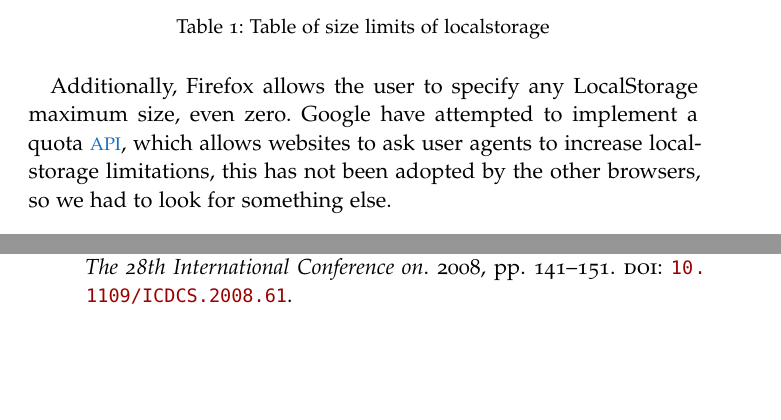
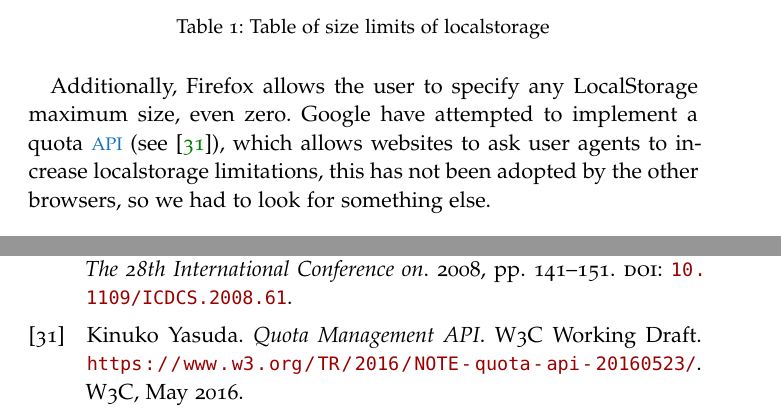
Before and after one commit to Skeen/report, a LaTeX thesis (ClassicThesis.tex, which reads Bibliography.bib, Chapters/Analysis.tex): two parts of pages 37 and 77 of 79, joined at a grey line, cut so that both start at the same text, the shorter picture padded with empty space. Compiled offline with pdfLaTeX; a missing font is replaced by an installed copy or a similar font.

Commit message:
Removed TODOs, as they are implemented now

```diff
--- a/Bibliography.bib
+++ b/Bibliography.bib
@@ -289,6 +279,16 @@
   institution = "W3C",
 }
 
+@TechReport{QuotaAPI,
+  author = {Kinuko Yasuda},
+  title = {Quota Management API},
+  note = "\url{https://www.w3.org/TR/2016/NOTE-quota-api-20160523/}",
+  month = may,
+  year = "2016",
+  type = "{W3C} Working Draft",
+  institution = "W3C",
+}
+
 @TechReport{WebTorrent:api,
   author = {Feross Aboukhadijeh and others},
   title = {WebTorrent Documentation},
--- a/Chapters/Analysis.tex
+++ b/Chapters/Analysis.tex
@@ -106,7 +105,7 @@ but the actual support varies wildly even between versions of the same browser:
 \end{table}
 
 Additionally, Firefox allows the user to specify any LocalStorage maximum size, even zero.
-Google have attempted to implement a quota \acs{API},
+Google have attempted to implement a quota \acs{API} (see \citep{QuotaAPI}),
 which allows websites to ask user agents to increase localstorage limitations,
 this has not been adopted by the other browsers, so we had to look for something else.
 \newline\newline
```
Also changed, not shown: Chapters/Manual.tex (+0 -1 lines), Chapters/RelatedWork.tex (+0 -6 lines), ClassicThesis.tex (+0 -1 lines), Bibliography.bib (10 more changed lines), Chapters/Analysis.tex (1 more changed lines).
